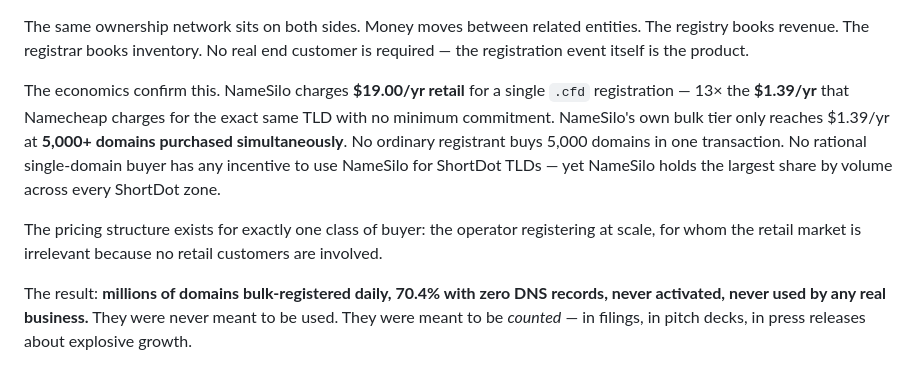
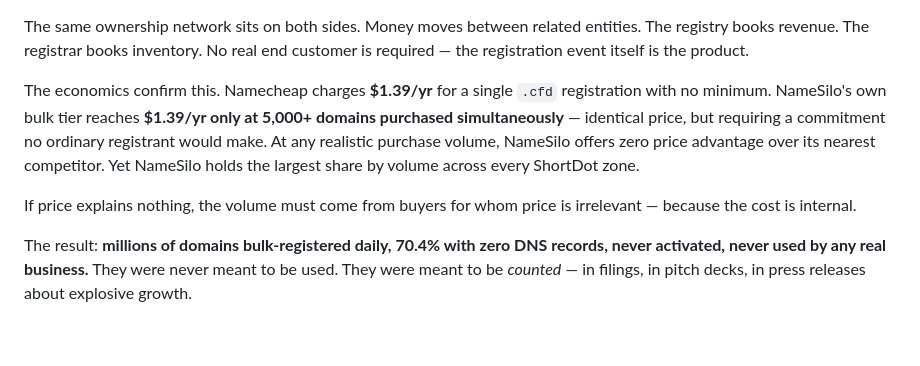
Before and after one commit to phishdestroy/shortdot-evidence, a Markdown page: README.md, the part around the change. Drawn GitHub-style; folded sections open; blank space fills up the shorter version.

Commit message:
docs: fix NameSilo pricing argument — bulk=retail parity is the point, not retail vs retail

```diff
--- a/README.md
+++ b/README.md
@@ -200,9 +200,9 @@ ShortDot SA owns the *registry* — it controls the zones and sets wholesale pri
 
 The same ownership network sits on both sides. Money moves between related entities. The registry books revenue. The registrar books inventory. No real end customer is required — the registration event itself is the product.
 
-The economics confirm this. NameSilo charges **$19.00/yr retail** for a single `.cfd` registration — 13× the **$1.39/yr** that Namecheap charges for the exact same TLD with no minimum commitment. NameSilo's own bulk tier only reaches $1.39/yr at **5,000+ domains purchased simultaneously**. No ordinary registrant buys 5,000 domains in one transaction. No rational single-domain buyer has any incentive to use NameSilo for ShortDot TLDs — yet NameSilo holds the largest share by volume across every ShortDot zone.
+The economics confirm this. Namecheap charges **$1.39/yr** for a single `.cfd` registration with no minimum. NameSilo's own bulk tier reaches **$1.39/yr only at 5,000+ domains purchased simultaneously** — identical price, but requiring a commitment no ordinary registrant would make. At any realistic purchase volume, NameSilo offers zero price advantage over its nearest competitor. Yet NameSilo holds the largest share by volume across every ShortDot zone.
 
-The pricing structure exists for exactly one class of buyer: the operator registering at scale, for whom the retail market is irrelevant because no retail customers are involved.
+If price explains nothing, the volume must come from buyers for whom price is irrelevant — because the cost is internal.
 
 The result: **millions of domains bulk-registered daily, 70.4% with zero DNS records, never activated, never used by any real business.** They were never meant to be used. They were meant to be *counted* — in filings, in pitch decks, in press releases about explosive growth.
 
```
